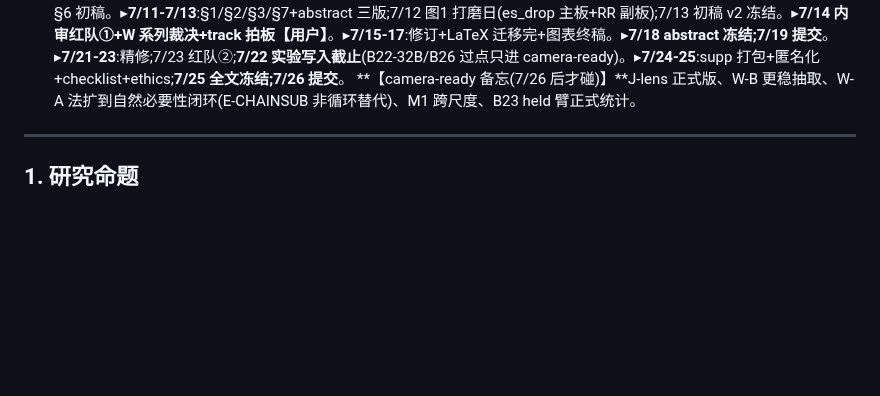
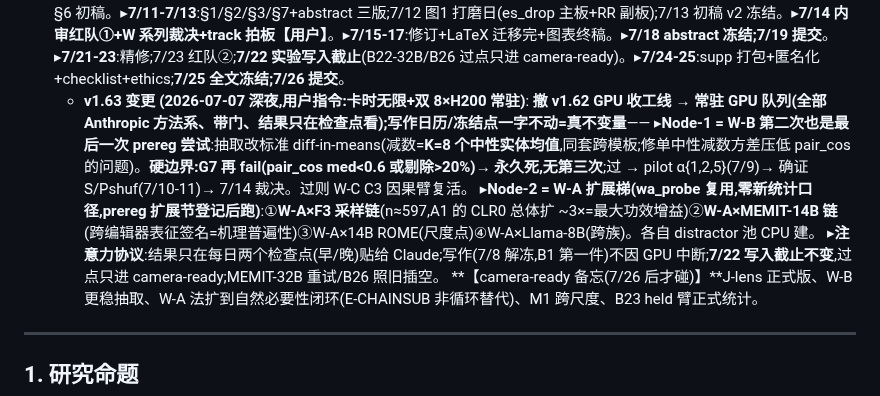
Before and after one commit to yuyue12111/A-Reasoning-Time-Stress-Test-for-Parametric-Knowledge-Editing, a Markdown page: plan.md, the part around one of its changes. Rendered like a GitHub page; blank space fills up the shorter version.

Commit message:
docs(plan v1.63): 卡时无限 → 常驻 GPU 队列(W-B 终次尝试+W-A 扩展梯);写作日历不动
Co-Authored-By: Claude Opus 4.8 (1M context) <noreply@anthropic.com>

```diff
--- a/plan.md
+++ b/plan.md
@@ -290,6 +290,10 @@
 - **v1.62 变更 (2026-07-07 晚)**: **终极推进计划(此后只进结果、不改计划;任何偏离先改本条款再动手)**——
   **【两决断】**①**W-B 死刑定谳**:接受 G7 pre-registered kill(pair_cos~0.3,200/200 fail;commit `fbc9077`),不做第二轮迭代——更稳抽取法(mean-over-K-neutrals/trained probe/J-lens)留 camera-ready 另立 prereg。连带 **W-C 的 C3 因果臂死**(依赖 W-B 方向)→ W-C 封顶描述档或撤,7/14 按 prereg 裁。②**GPU 收工线**:Node-2 完成 32B-MEMIT 重试+B26 后 GPU 全停;7/26 前不再立新 GPU 实验(评审"平坦区"纪律)。剩余瓶颈=分析+文字。
   **【日历(硬)】**▸**7/7 夜-7/8**:W-A jsonl 回传→我写 wa_analyze.py 出 A1(Wilson+binomial>4.8%)/A2(MW)/A3(Δz)/G3-G5 门;B15 脚本(es_drop~base_recall,**升格闸门**)平台 CPU 跑;**7/8 24:00 W 系列冻结完成时点作废改为"W-A 分析口径冻结"**(代码已冻,W-B 已亡)。▸**7/8 写作解冻**(v1.58 不变):B1 第一件;**叙事按今日定版**——组织句「编辑修补自动通路,深思重推世界」开篇;证据阶梯(现象→相关→干预→部署)结构;**F2 升格为 automatic-vs-deliberate 解离主角**;仪器诚实节(κ/中性判官/0-17 宽口径普查/W-B G7 负结果一句);workspace 只进 Discussion cite-as-frame+§2 立界(C6 禁词表执行)。▸**7/9-7/10**:零卡欠账清完(B16 池加宽+Llama cell、B8 V1、B11、B12、B13、B7)+§4-§6 初稿。▸**7/11-7/13**:§1/§2/§3/§7+abstract 三版;7/12 图1 打磨日(es_drop 主板+RR 副板);7/13 初稿 v2 冻结。▸**7/14 内审红队①+W 系列裁决+track 拍板【用户】**。▸**7/15-17**:修订+LaTeX 迁移完+图表终稿。▸**7/18 abstract 冻结;7/19 提交**。▸**7/21-23**:精修;7/23 红队②;**7/22 实验写入截止**(B22-32B/B26 过点只进 camera-ready)。▸**7/24-25**:supp 打包+匿名化+checklist+ethics;**7/25 全文冻结;7/26 提交**。
+  - **v1.63 变更 (2026-07-07 深夜,用户指令:卡时无限+双 8×H200 常驻)**: **撤 v1.62 GPU 收工线 → 常驻 GPU 队列(全部 Anthropic 方法系、带门、结果只在检查点看);写作日历/冻结点一字不动=真不变量**——
+  ▸**Node-1 = W-B 第二次也是最后一次 prereg 尝试**:抽取改标准 diff-in-means(减数=**K=8 个中性实体均值**,同套跨模板;修单中性减数方差压低 pair_cos 的问题)。**硬边界:G7 再 fail(pair_cos med<0.6 或剔除>20%)→ 永久死,无第三次**;过 → pilot α{1,2,5}(7/9)→ 确证 S/Pshuf(7/10-11)→ 7/14 裁决。过则 W-C C3 因果臂复活。
+  ▸**Node-2 = W-A 扩展梯(wa_probe 复用,零新统计口径,prereg 扩展节登记后跑)**:①**W-A×F3 采样链**(n≈597,A1 的 CLR0 总体扩 ~3×=最大功效增益)②**W-A×MEMIT-14B 链**(跨编辑器表征签名=机理普遍性)③W-A×14B ROME(尺度点)④W-A×Llama-8B(跨族)。各自 distractor 池 CPU 建。
+  ▸**注意力协议**:结果只在每日两个检查点(早/晚)贴给 Claude;写作(7/8 解冻,B1 第一件)不因 GPU 中断;**7/22 写入截止不变**,过点只进 camera-ready;MEMIT-32B 重试/B26 照旧插空。
   **【camera-ready 备忘(7/26 后才碰)】**J-lens 正式版、W-B 更稳抽取、W-A 法扩到自然必要性闭环(E-CHAINSUB 非循环替代)、M1 跨尺度、B23 held 臂正式统计。
 
 ---
```
Also changed, not shown: other parts of plan.md (+1 -1 lines).
